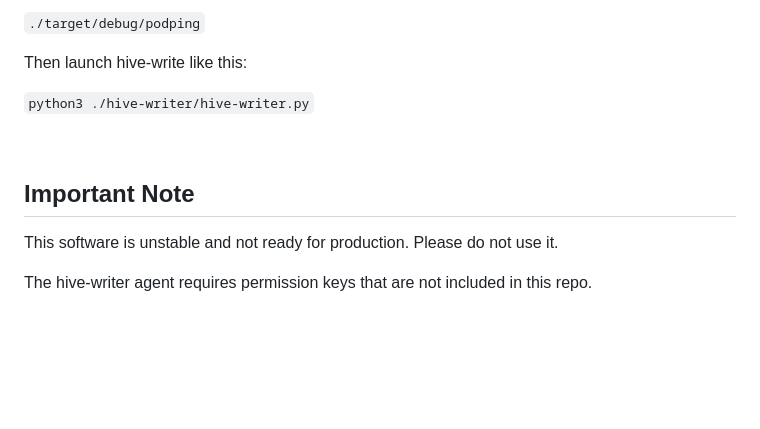
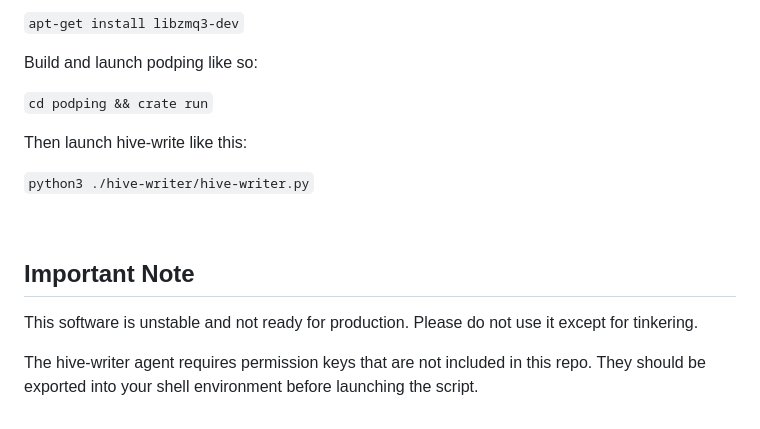
Before and after one commit to Podcastindex-org/podping.cloud, a Markdown page: README.md, the part around one of its changes. Drawn GitHub-style; blank space fills up the shorter version.

```diff
--- a/README.md
+++ b/README.md
@@ -36,5 +56,9 @@ Launch podping like so:
 
-`./target/debug/podping`
+`apt-get install libzmq3-dev`
+
+Build and launch podping like so:
+
+`cd podping && crate run`
 
 Then launch hive-write like this:
 
@@ -44,6 +68,7 @@ Then launch hive-write like this:
 
 ## Important Note
 
-This software is unstable and not ready for production.  Please do not use it.
+This software is unstable and not ready for production.  Please do not use it except for tinkering.
 
-The hive-writer agent requires permission keys that are not included in this repo.
+The hive-writer agent requires permission keys that are not included in this repo.  They should be exported into your
+shell environment before launching the script.
```
Also changed, not shown: other parts of README.md (+29 -9 lines), framework1.png (added), 7 other files.
